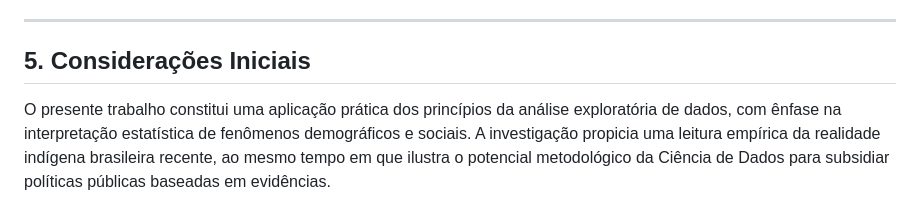
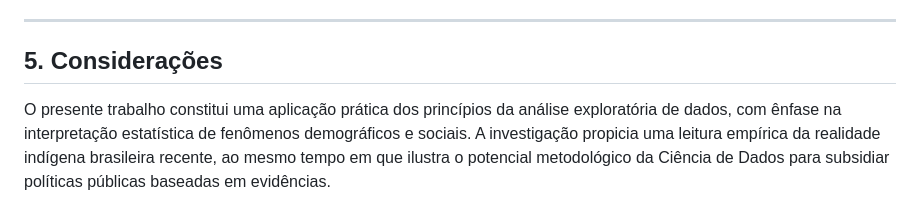
Before and after one commit to LUCASDNORONHA/exploracao-dados-indigenas-2010-2022, a Markdown page: README.md, the part around the change. Drawn GitHub-style.

Commit message:
Modify section title in README
Updated section title from 'Considerações Iniciais' to 'Considerações'.

```diff
--- a/README.md
+++ b/README.md
@@ -65,6 +65,6 @@ A análise contempla:
 
 ---
 
-## **5. Considerações Iniciais**
+## **5. Considerações**
 
 O presente trabalho constitui uma aplicação prática dos princípios da análise exploratória de dados, com ênfase na interpretação estatística de fenômenos demográficos e sociais. A investigação propicia uma leitura empírica da realidade indígena brasileira recente, ao mesmo tempo em que ilustra o potencial metodológico da Ciência de Dados para subsidiar políticas públicas baseadas em evidências.
```
